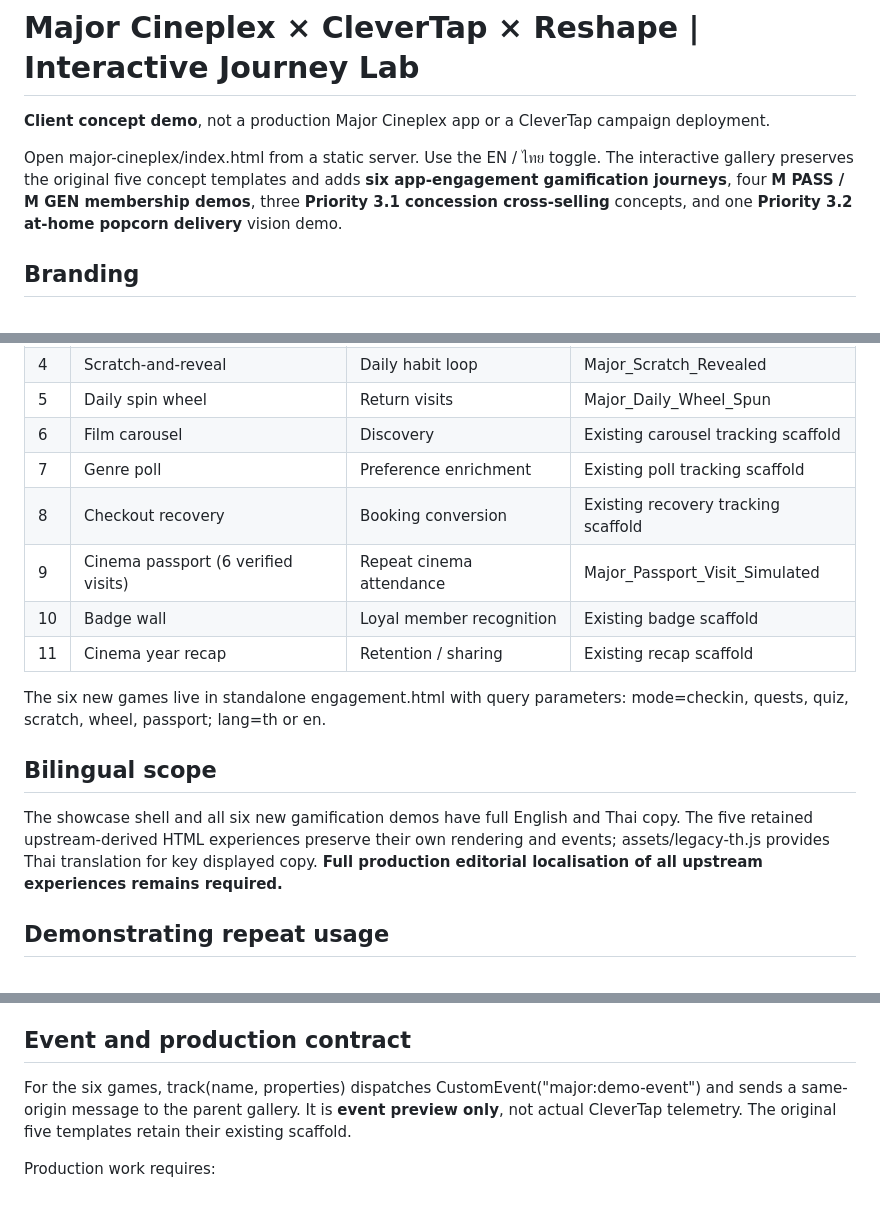
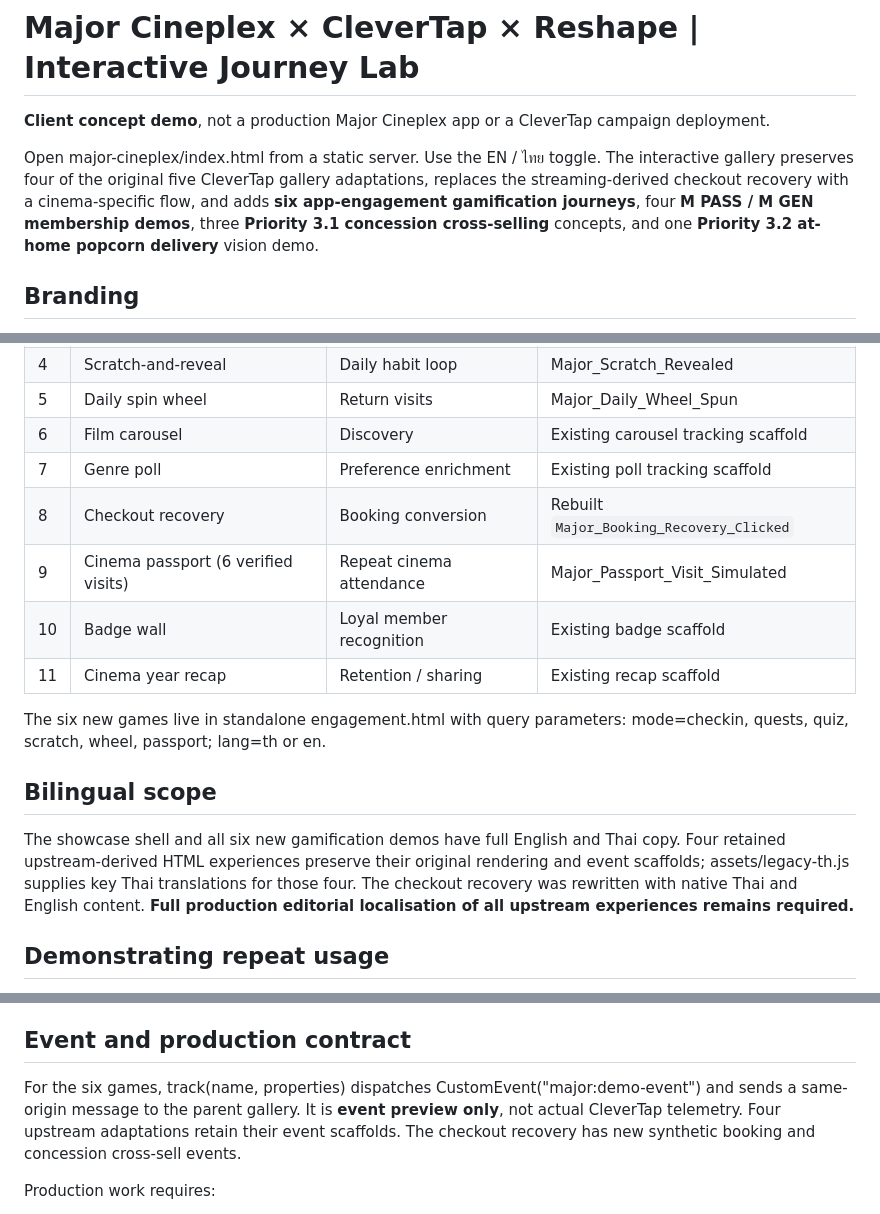
Before and after one commit to rghai/clevertap, a Markdown page: major-cineplex/README.md, 3 parts joined by grey strips. GitHub-like rendering.

Commit message:
docs(major): clarify checkout rewrite and original-template attribution

```diff
--- a/major-cineplex/README.md
+++ b/major-cineplex/README.md
@@ -2,7 +2,7 @@
 
 **Client concept demo**, not a production Major Cineplex app or a CleverTap campaign deployment.
 
-Open major-cineplex/index.html from a static server. Use the EN / ไทย toggle. The interactive gallery preserves the original five concept templates and adds **six app-engagement gamification journeys**, four **M PASS / M GEN membership demos**, three **Priority 3.1 concession cross-selling** concepts, and one **Priority 3.2 at-home popcorn delivery** vision demo.
+Open major-cineplex/index.html from a static server. Use the EN / ไทย toggle. The interactive gallery preserves four of the original five CleverTap gallery adaptations, replaces the streaming-derived checkout recovery with a cinema-specific flow, and adds **six app-engagement gamification journeys**, four **M PASS / M GEN membership demos**, three **Priority 3.1 concession cross-selling** concepts, and one **Priority 3.2 at-home popcorn delivery** vision demo.
 
 ## Branding
 
@@ -21,7 +21,7 @@ Open major-cineplex/index.html from a static server. Use the EN / ไทย togg
 | 5 | Daily spin wheel | Return visits | Major_Daily_Wheel_Spun |
 | 6 | Film carousel | Discovery | Existing carousel tracking scaffold |
 | 7 | Genre poll | Preference enrichment | Existing poll tracking scaffold |
-| 8 | Checkout recovery | Booking conversion | Existing recovery tracking scaffold |
+| 8 | Checkout recovery | Booking conversion | Rebuilt `Major_Booking_Recovery_Clicked` |
 | 9 | Cinema passport (6 verified visits) | Repeat cinema attendance | Major_Passport_Visit_Simulated |
 | 10 | Badge wall | Loyal member recognition | Existing badge scaffold |
 | 11 | Cinema year recap | Retention / sharing | Existing recap scaffold |
@@ -30,7 +30,7 @@ The six new games live in standalone engagement.html with query parameters: mode
 
 ## Bilingual scope
 
-The showcase shell and all six new gamification demos have full English and Thai copy. The five retained upstream-derived HTML experiences preserve their own rendering and events; assets/legacy-th.js provides Thai translation for key displayed copy. **Full production editorial localisation of all upstream experiences remains required.**
+The showcase shell and all six new gamification demos have full English and Thai copy. Four retained upstream-derived HTML experiences preserve their original rendering and event scaffolds; assets/legacy-th.js supplies key Thai translations for those four. The checkout recovery was rewritten with native Thai and English content. **Full production editorial localisation of all upstream experiences remains required.**
 
 ## Demonstrating repeat usage
 
@@ -45,7 +45,7 @@ The showcase shell and all six new gamification demos have full English and Thai
 
 ## Event and production contract
 
-For the six games, track(name, properties) dispatches CustomEvent("major:demo-event") and sends a same-origin message to the parent gallery. It is **event preview only**, not actual CleverTap telemetry. The original five templates retain their existing scaffold.
+For the six games, track(name, properties) dispatches CustomEvent("major:demo-event") and sends a same-origin message to the parent gallery. It is **event preview only**, not actual CleverTap telemetry. Four upstream adaptations retain their event scaffolds. The checkout recovery has new synthetic booking and concession cross-sell events.
 
 Production work requires:
 - Real CleverTap SDK bridge, event data design, user identity/consent and profile integration.
```
Also changed, not shown: other parts of major-cineplex/README.md (+1 -1 lines).
